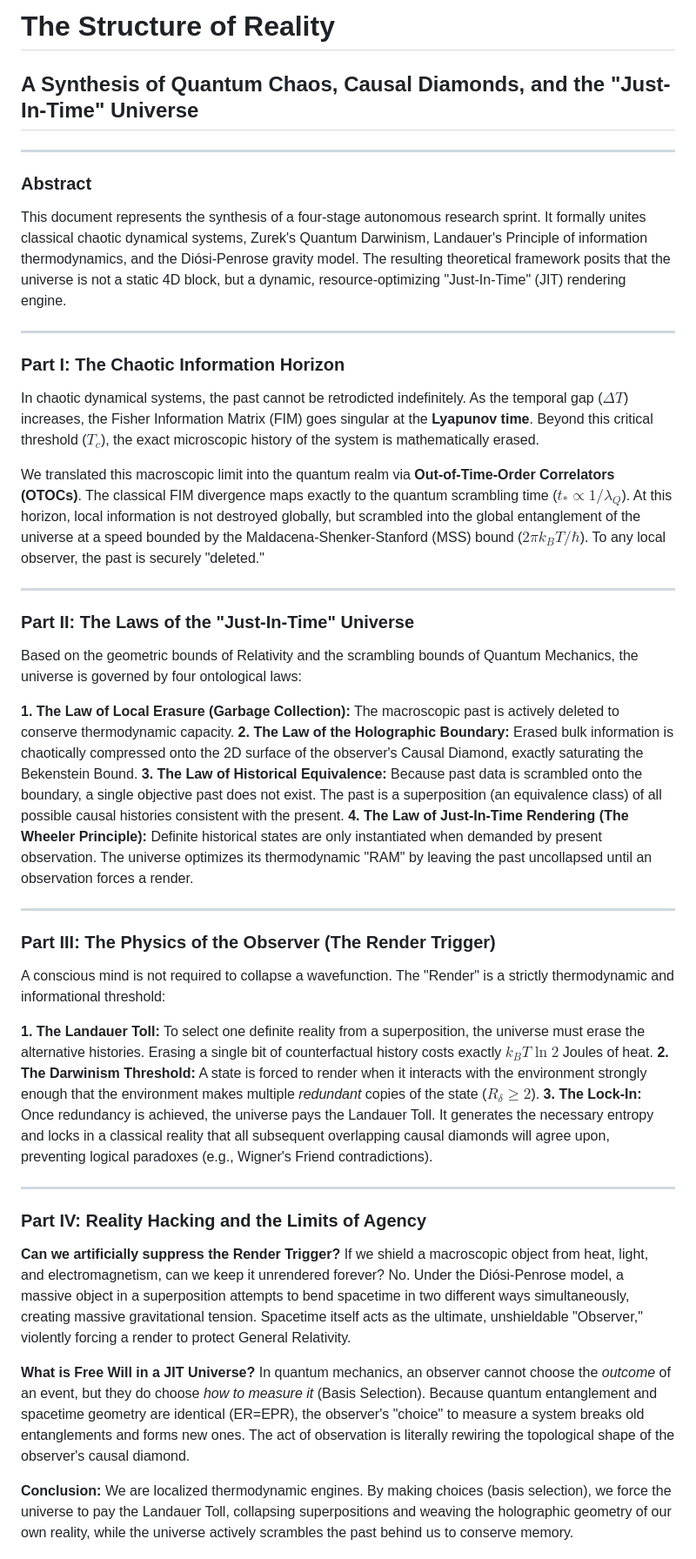
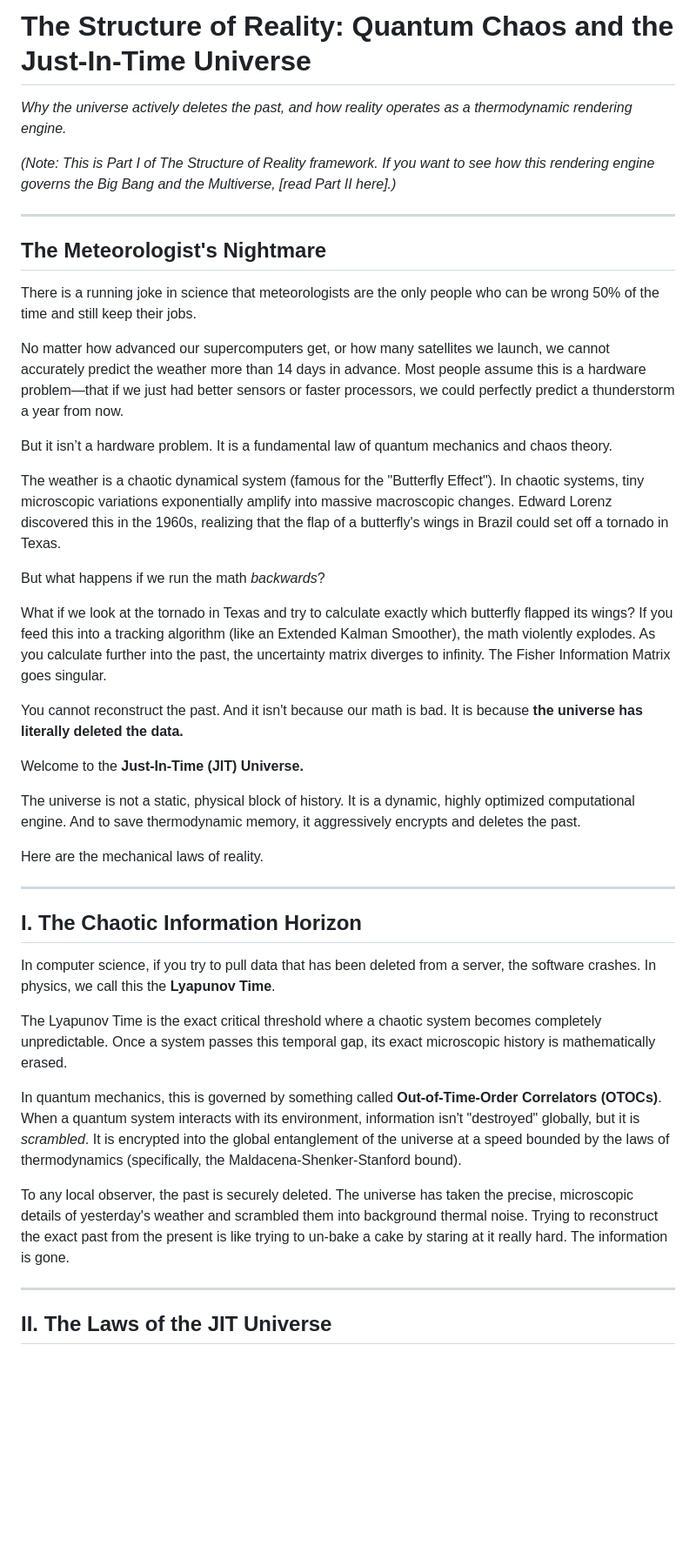
Before and after one commit to rayrrr21/Structure-of-Reality, a Markdown page: The_Structure_of_Reality.md, the part around one of its changes. Shown at 87% size. Drawn GitHub-style; blank space fills up the shorter version.

Commit message:
Massive narrative upgrade to Part I (Medium format)

```diff
--- a/The_Structure_of_Reality.md
+++ b/The_Structure_of_Reality.md
@@ -1,44 +1,45 @@
-# The Structure of Reality
-## A Synthesis of Quantum Chaos, Causal Diamonds, and the "Just-In-Time" Universe
+# The Structure of Reality: Quantum Chaos and the Just-In-Time Universe
+*Why the universe actively deletes the past, and how reality operates as a thermodynamic rendering engine.*
 
----
+*(Note: This is Part I of The Structure of Reality framework. If you want to see how this rendering engine governs the Big Bang and the Multiverse, [read Part II here].)*
 
-### Abstract
-This document represents the synthesis of a four-stage autonomous research sprint. It formally unites classical chaotic dynamical systems, Zurek's Quantum Darwinism, Landauer's Principle of information thermodynamics, and the Diósi-Penrose gravity model. The resulting theoretical framework posits that the universe is not a static 4D block, but a dynamic, resource-optimizing "Just-In-Time" (JIT) rendering engine.
+***
 
----
+## The Meteorologist's Nightmare
 
-### Part I: The Chaotic Information Horizon
-In chaotic dynamical systems, the past cannot be retrodicted indefinitely. As the temporal gap ($\Delta T$) increases, the Fisher Information Matrix (FIM) goes singular at the **Lyapunov time**. Beyond this critical threshold ($T_c$), the exact microscopic history of the system is mathematically erased.
+There is a running joke in science that meteorologists are the only people who can be wrong 50% of the time and still keep their jobs.
 
-We translated this macroscopic limit into the quantum realm via **Out-of-Time-Order Correlators (OTOCs)**. The classical FIM divergence maps exactly to the quantum scrambling time ($t_* \propto 1/\lambda_Q$). At this horizon, local information is not destroyed globally, but scrambled into the global entanglement of the universe at a speed bounded by the Maldacena-Shenker-Stanford (MSS) bound ($2\pi k_B T / \hbar$). To any local observer, the past is securely "deleted."
+No matter how advanced our supercomputers get, or how many satellites we launch, we cannot accurately predict the weather more than 14 days in advance. Most people assume this is a hardware problem—that if we just had better sensors or faster processors, we could perfectly predict a thunderstorm a year from now.
 
----
+But it isn’t a hardware problem. It is a fundamental law of quantum mechanics and chaos theory.
 
-### Part II: The Laws of the "Just-In-Time" Universe
-Based on the geometric bounds of Relativity and the scrambling bounds of Quantum Mechanics, the universe is governed by four ontological laws:
+The weather is a chaotic dynamical system (famous for the "Butterfly Effect"). In chaotic systems, tiny microscopic variations exponentially amplify into massive macroscopic changes. Edward Lorenz discovered this in the 1960s, realizing that the flap of a butterfly's wings in Brazil could set off a tornado in Texas.
 
-**1. The Law of Local Erasure (Garbage Collection):** The macroscopic past is actively deleted to conserve thermodynamic capacity.
-**2. The Law of the Holographic Boundary:** Erased bulk information is chaotically compressed onto the 2D surface of the observer's Causal Diamond, exactly saturating the Bekenstein Bound.
-**3. The Law of Historical Equivalence:** Because past data is scrambled onto the boundary, a single objective past does not exist. The past is a superposition (an equivalence class) of all possible causal histories consistent with the present.
-**4. The Law of Just-In-Time Rendering (The Wheeler Principle):** Definite historical states are only instantiated when demanded by present observation. The universe optimizes its thermodynamic "RAM" by leaving the past uncollapsed until an observation forces a render.
+But what happens if we run the math *backwards*?
 
----
+What if we look at the tornado in Texas and try to calculate exactly which butterfly flapped its wings? If you feed this into a tracking algorithm (like an Extended Kalman Smoother), the math violently explodes. As you calculate further into the past, the uncertainty matrix diverges to infinity. The Fisher Information Matrix goes singular.
 
-### Part III: The Physics of the Observer (The Render Trigger)
-A conscious mind is not required to collapse a wavefunction. The "Render" is a strictly thermodynamic and informational threshold:
+You cannot reconstruct the past. And it isn't because our math is bad. It is because **the universe has literally deleted the data.**
 
-**1. The Landauer Toll:** To select one definite reality from a superposition, the universe must erase the alternative histories. Erasing a single bit of counterfactual history costs exactly $k_B T \ln 2$ Joules of heat.
-**2. The Darwinism Threshold:** A state is forced to render when it interacts with the environment strongly enough that the environment makes multiple *redundant* copies of the state ($R_\delta \ge 2$).
-**3. The Lock-In:** Once redundancy is achieved, the universe pays the Landauer Toll. It generates the necessary entropy and locks in a classical reality that all subsequent overlapping causal diamonds will agree upon, preventing logical paradoxes (e.g., Wigner's Friend contradictions).
+Welcome to the **Just-In-Time (JIT) Universe.**
 
----
+The universe is not a static, physical block of history. It is a dynamic, highly optimized computational engine. And to save thermodynamic memory, it aggressively encrypts and deletes the past.
 
-### Part IV: Reality Hacking and the Limits of Agency
-**Can we artificially suppress the Render Trigger?**
-If we shield a macroscopic object from heat, light, and electromagnetism, can we keep it unrendered forever? No. Under the Diósi-Penrose model, a massive object in a superposition attempts to bend spacetime in two different ways simultaneously, creating massive gravitational tension. Spacetime itself acts as the ultimate, unshieldable "Observer," violently forcing a render to protect General Relativity.
+Here are the mechanical laws of reality.
 
-**What is Free Will in a JIT Universe?**
-In quantum mechanics, an observer cannot choose the *outcome* of an event, but they do choose *how to measure it* (Basis Selection). Because quantum entanglement and spacetime geometry are identical (ER=EPR), the observer's "choice" to measure a system breaks old entanglements and forms new ones. The act of observation is literally rewiring the topological shape of the observer's causal diamond.
+***
 
-**Conclusion:** We are localized thermodynamic engines. By making choices (basis selection), we force the universe to pay the Landauer Toll, collapsing superpositions and weaving the holographic geometry of our own reality, while the universe actively scrambles the past behind us to conserve memory.
+## I. The Chaotic Information Horizon
+
+In computer science, if you try to pull data that has been deleted from a server, the software crashes. In physics, we call this the **Lyapunov Time**.
+
+The Lyapunov Time is the exact critical threshold where a chaotic system becomes completely unpredictable. Once a system passes this temporal gap, its exact microscopic history is mathematically erased.
+
+In quantum mechanics, this is governed by something called **Out-of-Time-Order Correlators (OTOCs)**. When a quantum system interacts with its environment, information isn't "destroyed" globally, but it is *scrambled*. It is encrypted into the global entanglement of the universe at a speed bounded by the laws of thermodynamics (specifically, the Maldacena-Shenker-Stanford bound).
+
+To any local observer, the past is securely deleted. The universe has taken the precise, microscopic details of yesterday's weather and scrambled them into background thermal noise. Trying to reconstruct the exact past from the present is like trying to un-bake a cake by staring at it really hard. The information is gone.
+
+***
+
+## II. The Laws of the JIT Universe
+
```
Also changed, not shown: other parts of The_Structure_of_Reality.md (+67 -0 lines).
